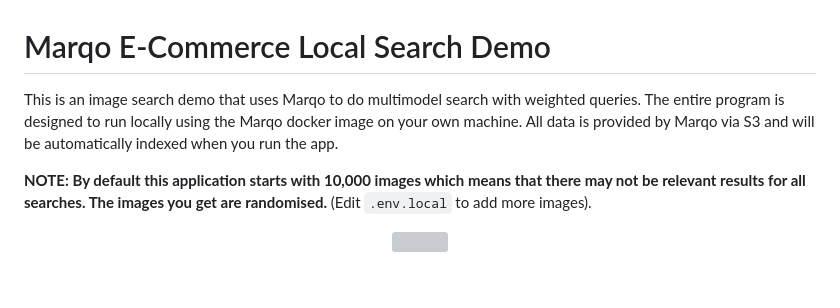
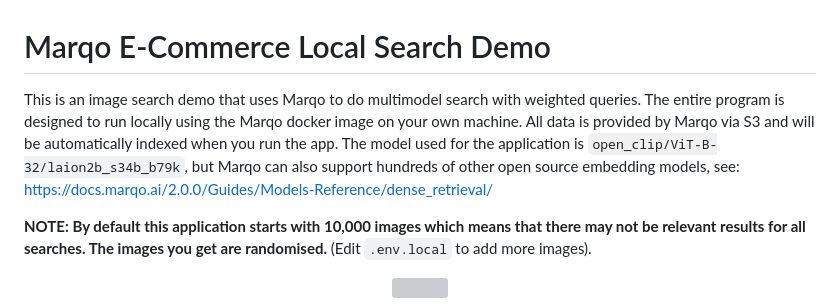
Before and after one commit to marqo-ai/local-image-search-demo, a Markdown page: README.md, the part around the change. GitHub-like rendering; blank space fills up the shorter version; grey boxes are pictures that could not be loaded.

````diff
--- a/README.md
+++ b/README.md
@@ -1,7 +1,7 @@
 
 # Marqo E-Commerce Local Search Demo
 
-This is an image search demo that uses Marqo to do multimodel search with weighted queries. The entire program is designed to run locally using the Marqo docker image on your own machine. All data is provided by Marqo via S3 and will be automatically indexed when you run the app.
+This is an image search demo that uses Marqo to do multimodel search with weighted queries. The entire program is designed to run locally using the Marqo docker image on your own machine. All data is provided by Marqo via S3 and will be automatically indexed when you run the app. The model used for the application is ```open_clip/ViT-B-32/laion2b_s34b_b79k```, but Marqo can also support hundreds of other open source embedding models, see: https://docs.marqo.ai/2.0.0/Guides/Models-Reference/dense_retrieval/
 
 __NOTE: By default this application starts with 10,000 images which means that there may not be relevant results for all searches. The images you get are randomised.__ (Edit `.env.local` to add more images).
 
````
